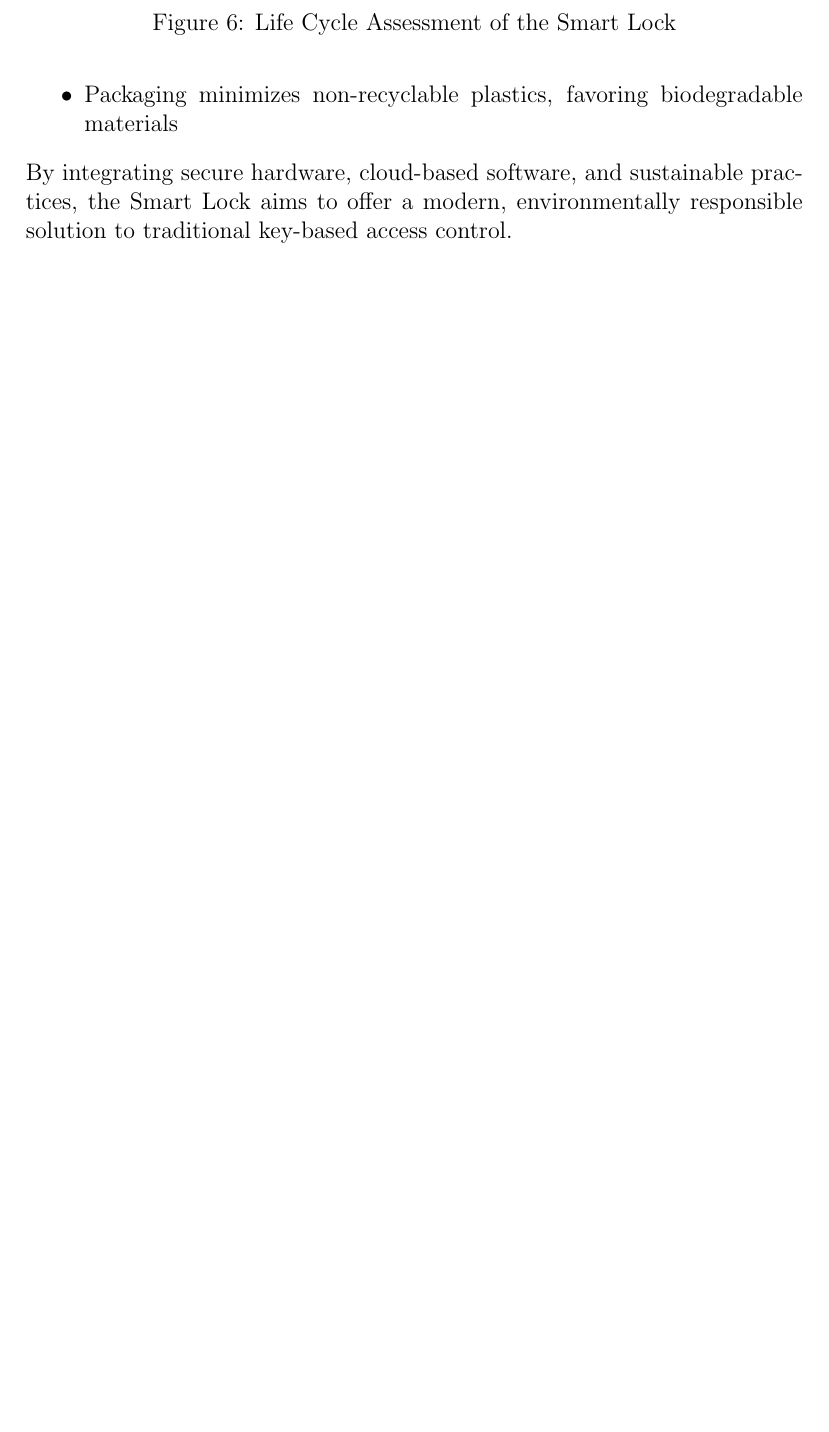
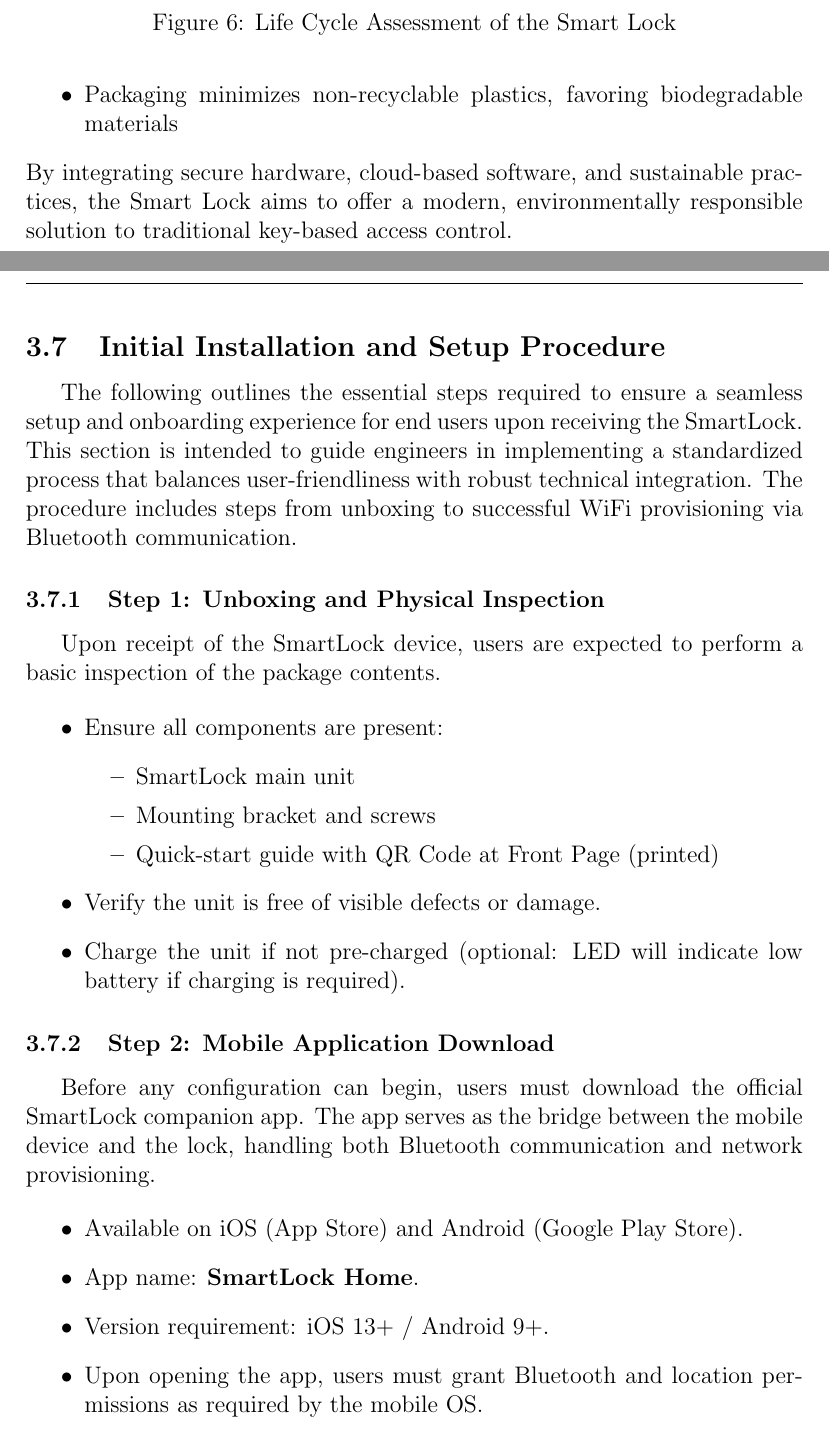
Before and after one commit to neenanhi/CSE123_Project, a LaTeX document (docs/DesignDoc/DesignDoc.tex, which reads docs/DesignDoc/Initialization_process.tex): part of page 21 of 30 before the commit and two parts of pages 21 and 22 of 33 after it, the two joined at a grey line, cut so that both start at the same text, the shorter picture padded with empty space. Compiled offline with pdfLaTeX.

Commit message:
Installation/Startup Process

```diff
--- /dev/null
+++ b/docs/DesignDoc/Initialization_process.tex
@@ -0,0 +1,30 @@
+\newpage
+\subsection{Initial Installation and Setup Procedure}
+
+The following outlines the essential steps required to ensure a seamless setup and onboarding experience for end users upon receiving the SmartLock. This section is intended to guide engineers in implementing a standardized process that balances user-friendliness with robust technical integration. The procedure includes steps from unboxing to successful WiFi provisioning via Bluetooth communication.
+
+\subsubsection{Step 1: Unboxing and Physical Inspection}
+
+Upon receipt of the SmartLock device, users are expected to perform a basic inspection of the package contents.
+
+\begin{itemize}
+    \item Ensure all components are present:
+        \begin{itemize}
+            \item SmartLock main unit
+            \item Mounting bracket and screws
+            \item Quick-start guide with QR Code at Front Page (printed)
+        \end{itemize}
+    \item Verify the unit is free of visible defects or damage.
+    \item Charge the unit if not pre-charged (optional: LED will indicate low battery if charging is required).
+\end{itemize}
+
+\subsubsection{Step 2: Mobile Application Download}
+
+Before any configuration can begin, users must download the official SmartLock companion app. The app serves as the bridge between the mobile device and the lock, handling both Bluetooth communication and network provisioning.
+
+\begin{itemize}
+    \item Available on iOS (App Store) and Android (Google Play Store).
+    \item App name: \textbf{SmartLock Home}.
+    \item Version requirement: iOS 13+ / Android 9+.
+    \item Upon opening the app, users must grant Bluetooth and location permissions as required by the mobile OS.
+\end{itemize}
@@ -0,0 +38 @@
+    \item The app will scan for nearby devices. The SmartLock will be listed as \texttt{SmartLock-XXXX}, where \texttt{XXXX} represents the last 4 digits of the device's MAC address.
```
Also changed, not shown: docs/DesignDoc/DesignDoc.tex (+3 -0 lines), docs/DesignDoc/Initialization_process.tex (33 more changed lines).
